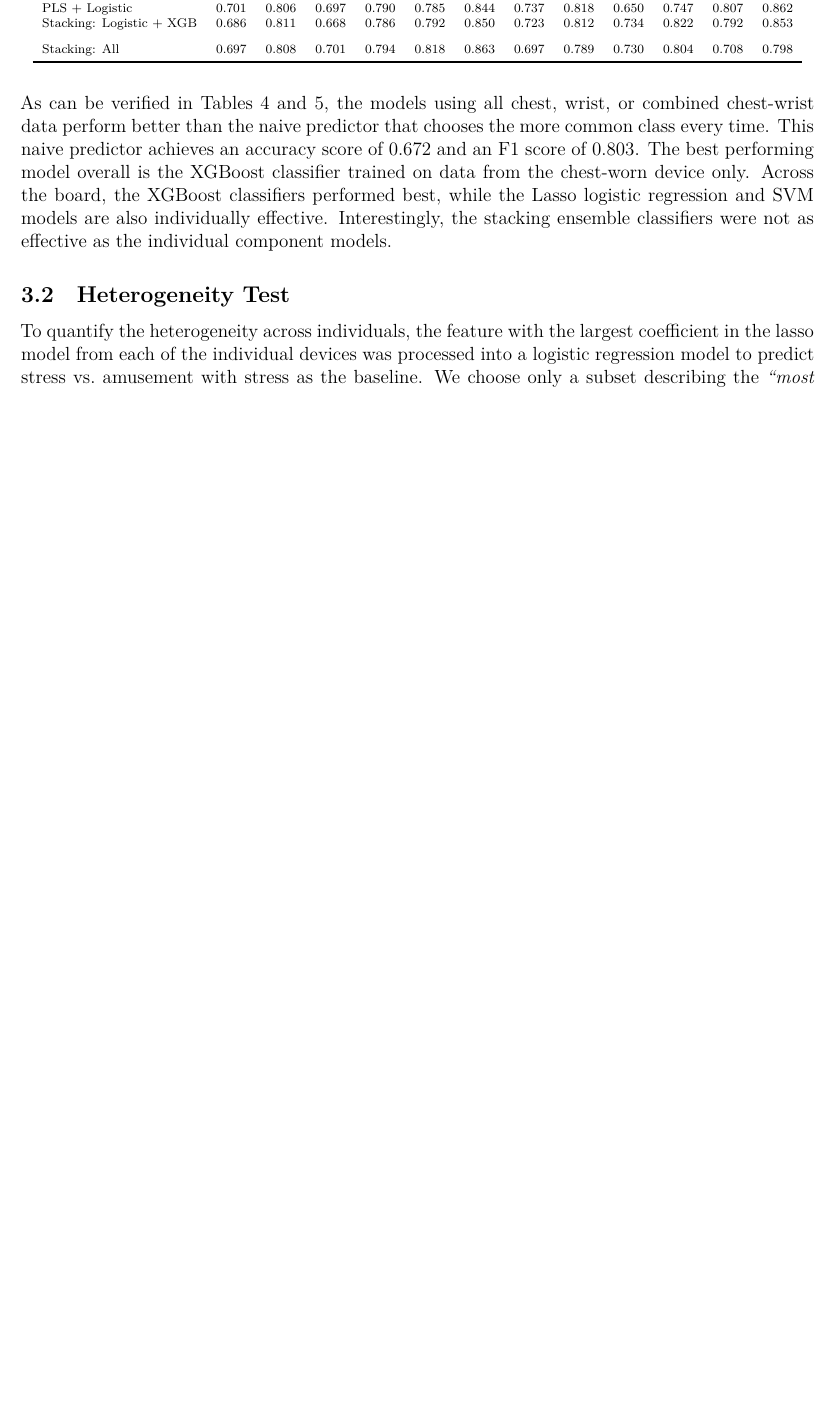
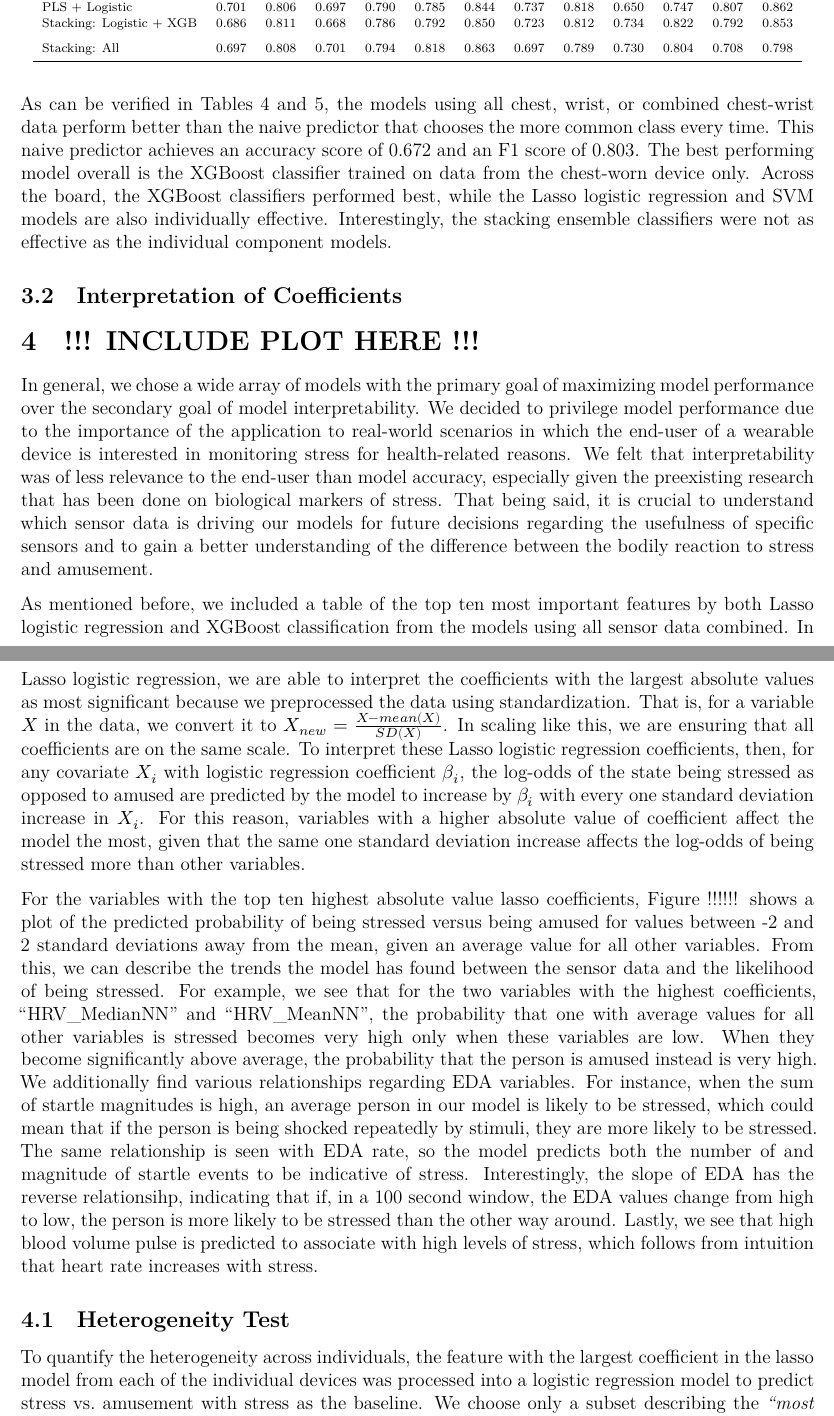
Before and after one commit to ashleyjmurray/CaseStudy2, an R Markdown document (Analysis.Rmd): part of page 6 of 9 before the commit and two parts of pages 6 and 7 of 10 after it, the two joined at a grey line, cut so that both start at the same text, the shorter picture padded with empty space. Rendered offline with R 4.5, knitr and Pandoc, then LaTeX, with nearby package versions; some code elsewhere in the file could not run offline.

Commit message:
Update Analysis.Rmd

```diff
--- a/Analysis.Rmd
+++ b/Analysis.Rmd
@@ -204,6 +204,16 @@ accuracy_table %>%
 
 As can be verified in Tables 4 and 5, the models using all chest, wrist, or combined chest-wrist data perform better than the naive predictor that chooses the more common class every time. This naive predictor achieves an accuracy score of 0.672 and an F1 score of 0.803. The best performing model overall is the XGBoost classifier trained on data from the chest-worn device only. Across the board, the XGBoost classifiers performed best, while the Lasso logistic regression and SVM models are also individually effective. Interestingly, the stacking ensemble classifiers were not as effective as the individual component models.
 
+## Interpretation of Coefficients
+
+# !!! INCLUDE PLOT HERE !!!
+
+In general, we chose a wide array of models with the primary goal of maximizing model performance over the secondary goal of model interpretability. We decided to privilege model performance due to the importance of the application to real-world scenarios in which the end-user of a wearable device is interested in monitoring stress for health-related reasons. We felt that interpretability was of less relevance to the end-user than model accuracy, especially given the preexisting research that has been done on biological markers of stress. That being said, it is crucial to understand which sensor data is driving our models for future decisions regarding the usefulness of specific sensors and to gain a better understanding of the difference between the bodily reaction to stress and amusement.
+
+As mentioned before, we included a table of the top ten most important features by both Lasso logistic regression and XGBoost classification from the models using all sensor data combined. In Lasso logistic regression, we are able to interpret the coefficients with the largest absolute values as most significant because we preprocessed the data using standardization. That is, for a variable $X$ in the data, we convert it to $X_{new} = \frac{X - mean(X)}{SD(X)}$. In scaling like this, we are ensuring that all coefficients are on the same scale. To interpret these Lasso logistic regression coefficients, then, for any covariate $X_i$ with logistic regression coefficient $\beta_i$, the log-odds of the state being stressed as opposed to amused are predicted by the model to increase by $\beta_i$ with every one standard deviation increase in $X_i$. For this reason, variables with a higher absolute value of coefficient affect the model the most, given that the same one standard deviation increase affects the log-odds of being stressed more than other variables.
+
+For the variables with the top ten highest absolute value lasso coefficients, Figure !!!!!! shows a plot of the predicted probability of being stressed versus being amused for values between -2 and 2 standard deviations away from the mean, given an average value for all other variables. From this, we can describe the trends the model has found between the sensor data and the likelihood of being stressed. For example, we see that for the two variables with the highest coefficients, "HRV_MedianNN" and "HRV_MeanNN", the probability that one with average values for all other variables is stressed becomes very high only when these variables are low. When they become significantly above average, the probability that the person is amused instead is very high. We additionally find various relationships regarding EDA variables. For instance, when the sum of startle magnitudes is high, an average person in our model is likely to be stressed, which could mean that if the person is being shocked repeatedly by stimuli, they are more likely to be stressed. The same relationship is seen with EDA rate, so the model predicts both the number of and magnitude of startle events to be indicative of stress. Interestingly, the slope of EDA has the reverse relationsihp, indicating that if, in a 100 second window, the EDA values change from high to low, the person is more likely to be stressed than the other way around. Lastly, we see that high blood volume pulse is predicted to associate with high levels of stress, which follows from intuition that heart rate increases with stress.
+
 ## Heterogeneity Test
 
 To quantify the heterogeneity across individuals, the feature with the largest coefficient in the lasso model from each of the individual devices was processed into a logistic regression model to predict stress vs. amusement with stress as the baseline. We choose only a subset describing the *“most important”* variables from each sensor because including all of the predictors with interactions with subject to test for heterogeneity would involve fitting far too many coefficients and overdetermine the model.
```
